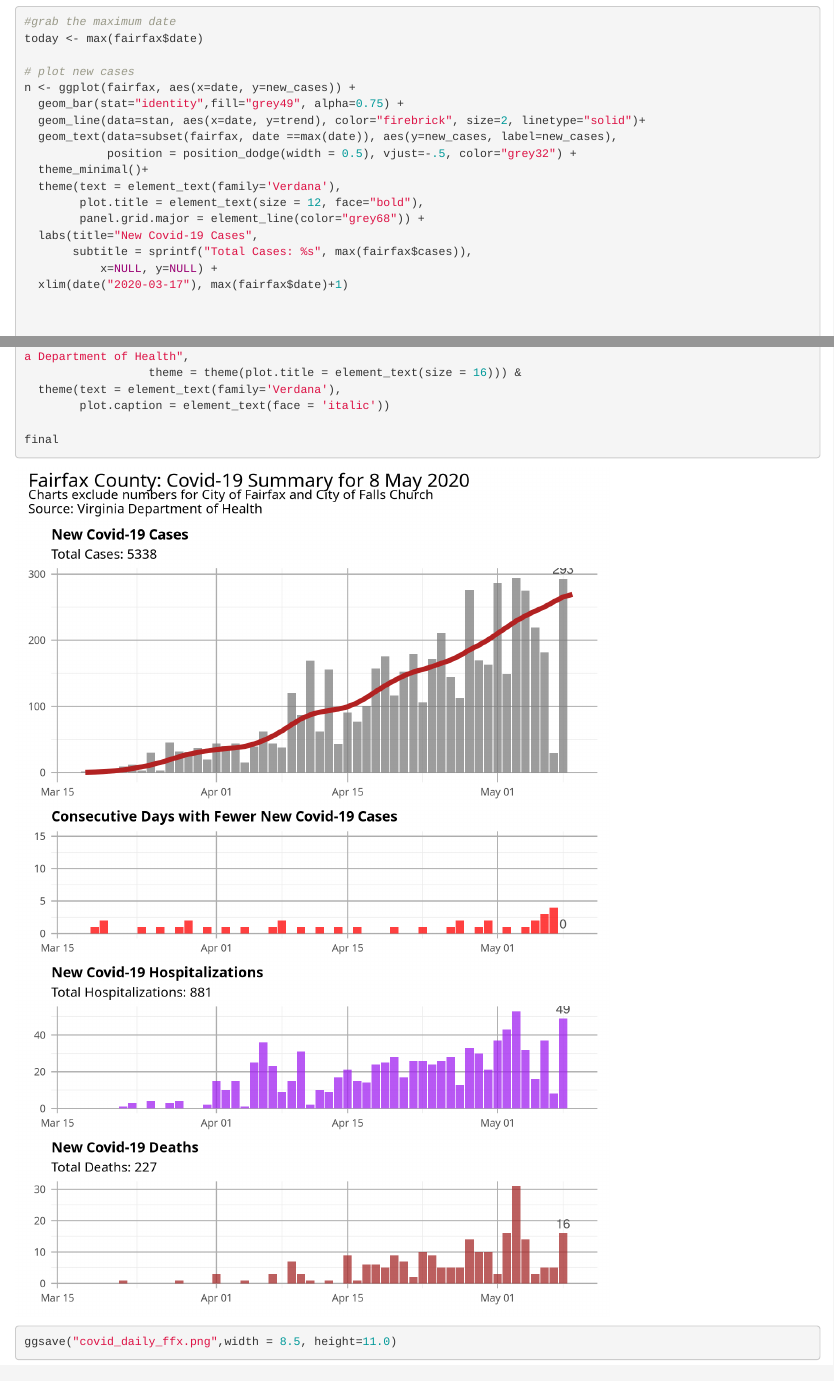
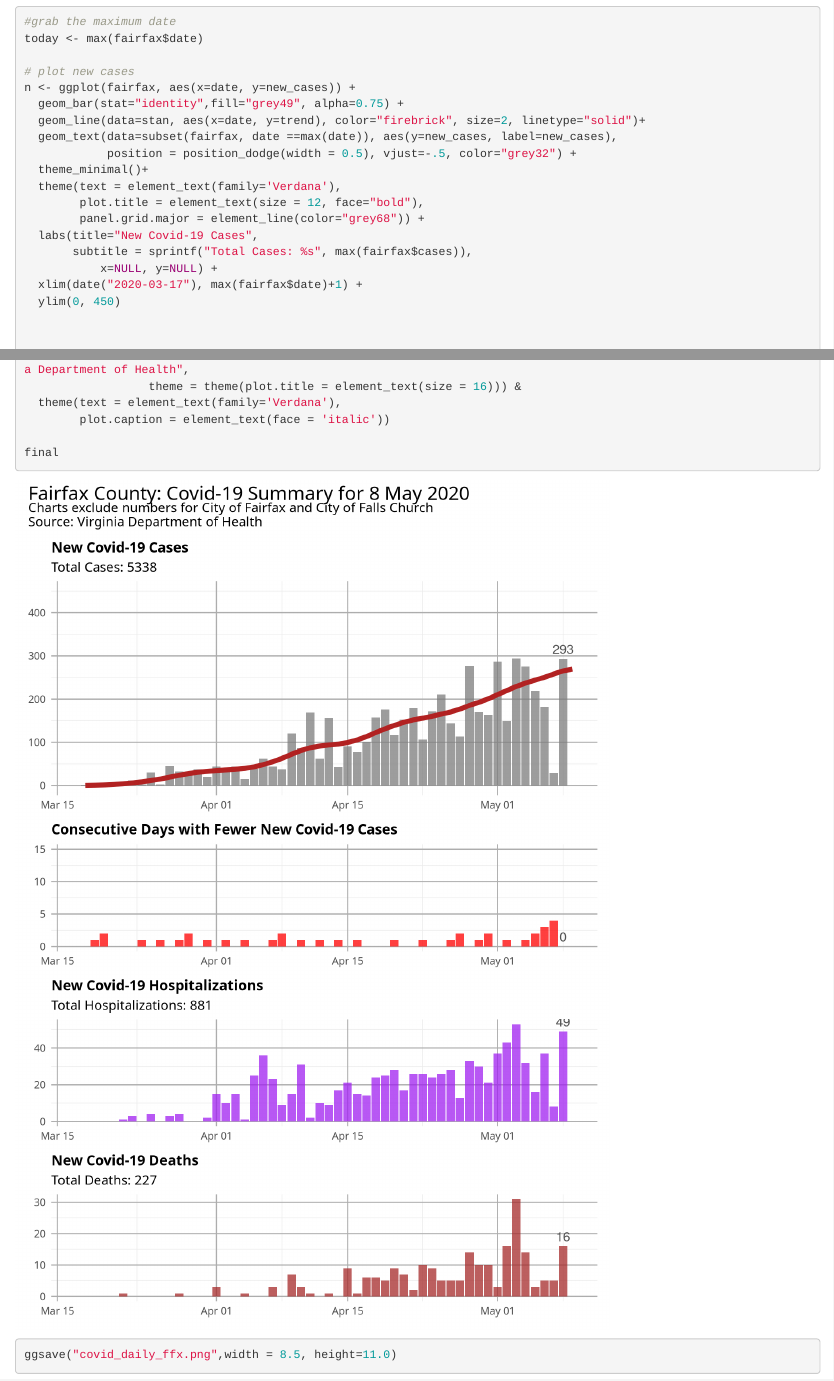
Before and after one commit to rhouse2020/crazy-2020, an R Markdown document (covid_tom.Rmd): the page in a window 1100 px wide, from 2430 px down, and a second part further down, joined at a grey line. Rendered offline with R 4.5, knitr and Pandoc, with nearby package versions.

Commit message:
daily graphic plus change to y axis of new cases chart.

```diff
--- a/covid_tom.Rmd
+++ b/covid_tom.Rmd
@@ -114,7 +114,8 @@ n <- ggplot(fairfax, aes(x=date, y=new_cases)) +
   labs(title="New Covid-19 Cases",
        subtitle = sprintf("Total Cases: %s", max(fairfax$cases)),
            x=NULL, y=NULL) +
-  xlim(date("2020-03-17"), max(fairfax$date)+1)
+  xlim(date("2020-03-17"), max(fairfax$date)+1) +
+  ylim(0, 450)
 
 
 
```
Also changed, not shown: covid_daily_ffx.png.
